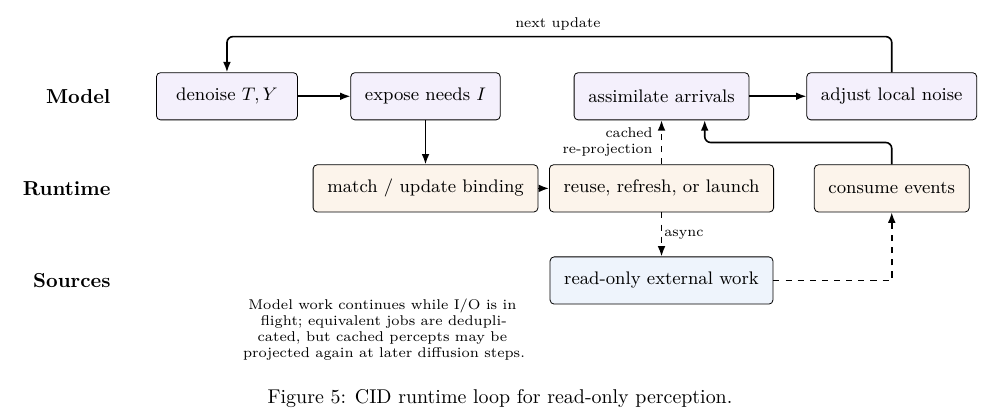
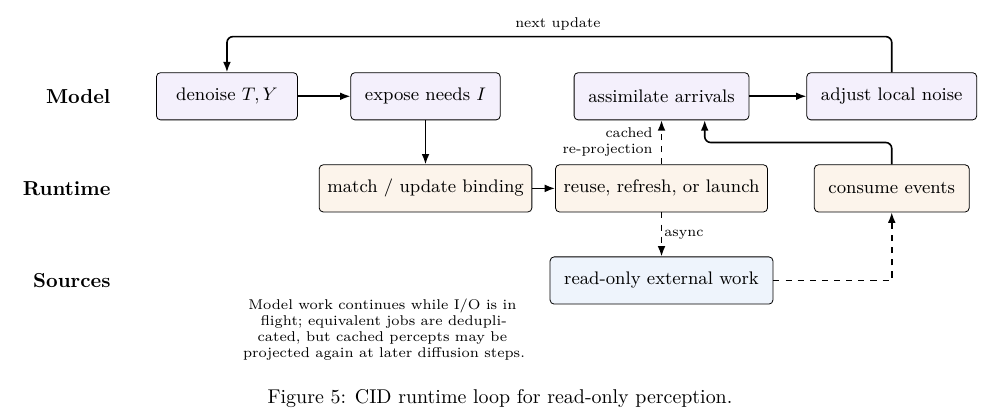
Before and after one commit to fwerkor/continuous-interaction-diffusion-paper, a LaTeX paper (paper.tex, which reads figures/runtime-loop.tex): part of page 10 of 15, cut so that both start at the same text. Compiled offline with pdfLaTeX.

Commit message:
lengthen figure 5 binding arrow

```diff
--- a/figures/runtime-loop.tex
+++ b/figures/runtime-loop.tex
@@ -21,8 +21,8 @@
   \draw[flow, rounded corners=3pt] (noise.north) -- ++(0,0.62) -| (denoise.north);
   \node[lab, anchor=south, yshift=2pt] at (7.3,2.63) {next update};
 
-  \node[runtime, minimum width=2.75cm] (match) at (5.0,0) {match / update binding};
-  \node[runtime, minimum width=3.0cm] (schedule) at (9.1,0) {reuse, refresh, or launch};
+  \node[runtime, minimum width=2.55cm, inner xsep=4pt] (match) at (5.0,0) {match / update binding};
+  \node[runtime, minimum width=2.8cm, inner xsep=4pt] (schedule) at (9.1,0) {reuse, refresh, or launch};
   \node[runtime, minimum width=2.55cm] (events) at (13.1,0) {consume events};
   \draw[flow] (needs.south) -- (match.north);
   \draw[flow] (match) -- (schedule);
```
